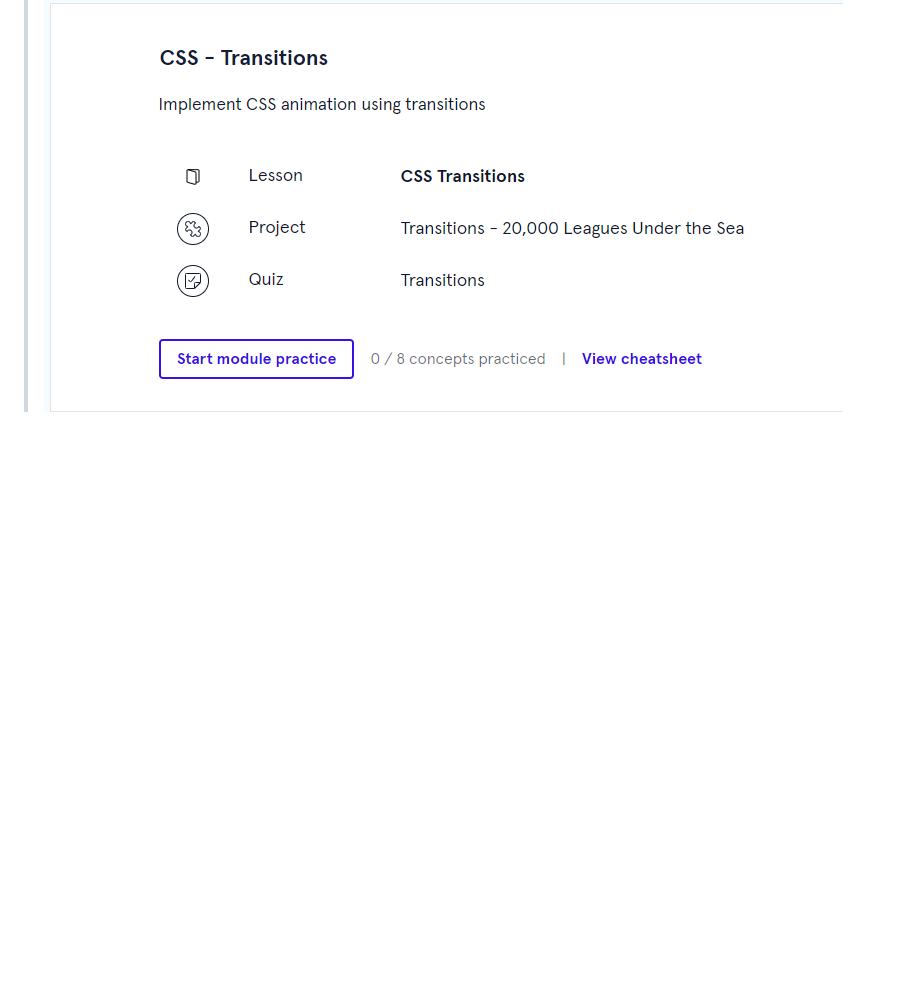
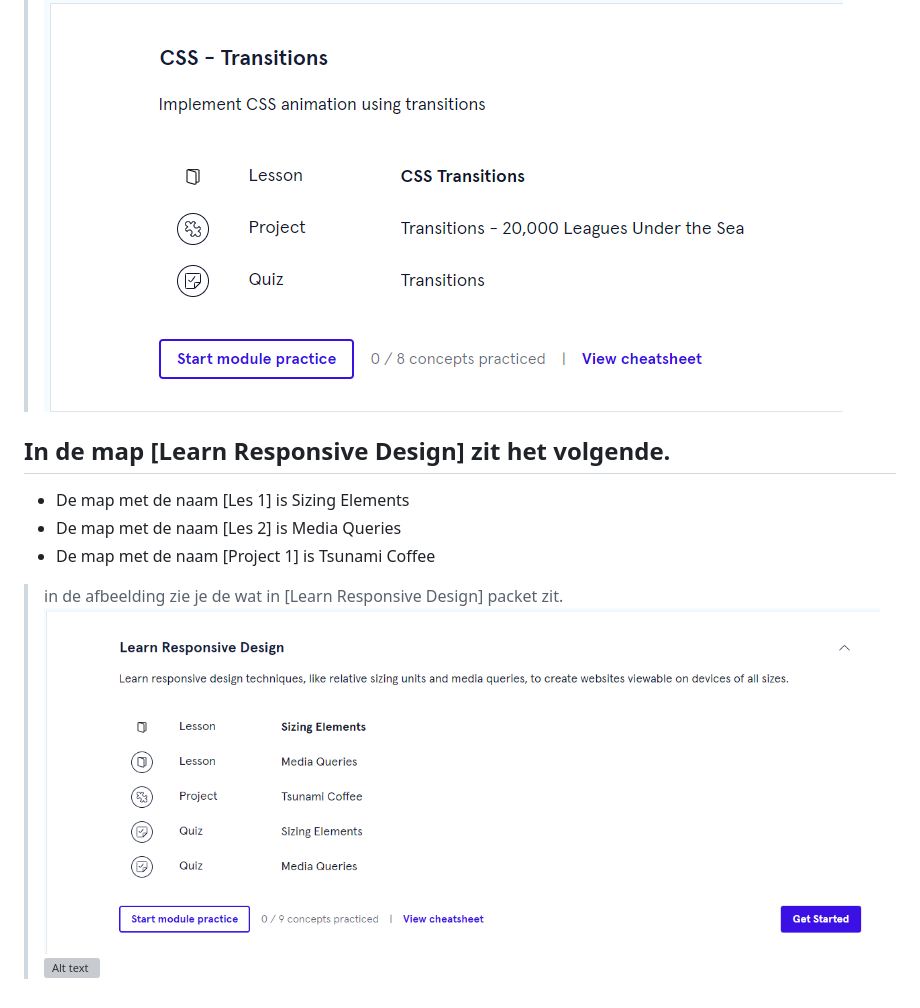
Before and after one commit to Galileo-Academy-Bryan/Learn_Intermediate_CSS, a Markdown page: README.md, the part around the change. Drawn GitHub-style; pictures changed too: README/img/Learn_Responsive_Design.png (added); blank space fills up the shorter version; grey boxes are pictures that could not be loaded.

```diff
--- a/README.md
+++ b/README.md
@@ -28,3 +28,12 @@
 
 > in de afbeelding zie je de wat in [Transitions] packet zit.
 ![Transitions](./README/img/Transitions.png)
+
+## In de map [Learn Responsive Design] zit het volgende.
+- De map met de naam [Les 1] is Sizing Elements
+- De map met de naam [Les 2] is Media Queries
+- De map met de naam [Project 1] is Tsunami Coffee
+
+> in de afbeelding zie je de wat in [Learn Responsive Design] packet zit.
+![Learn Responsive Design](./README/img/Learn_Responsive_Design.png)
+![Alt text](image.png)
```
